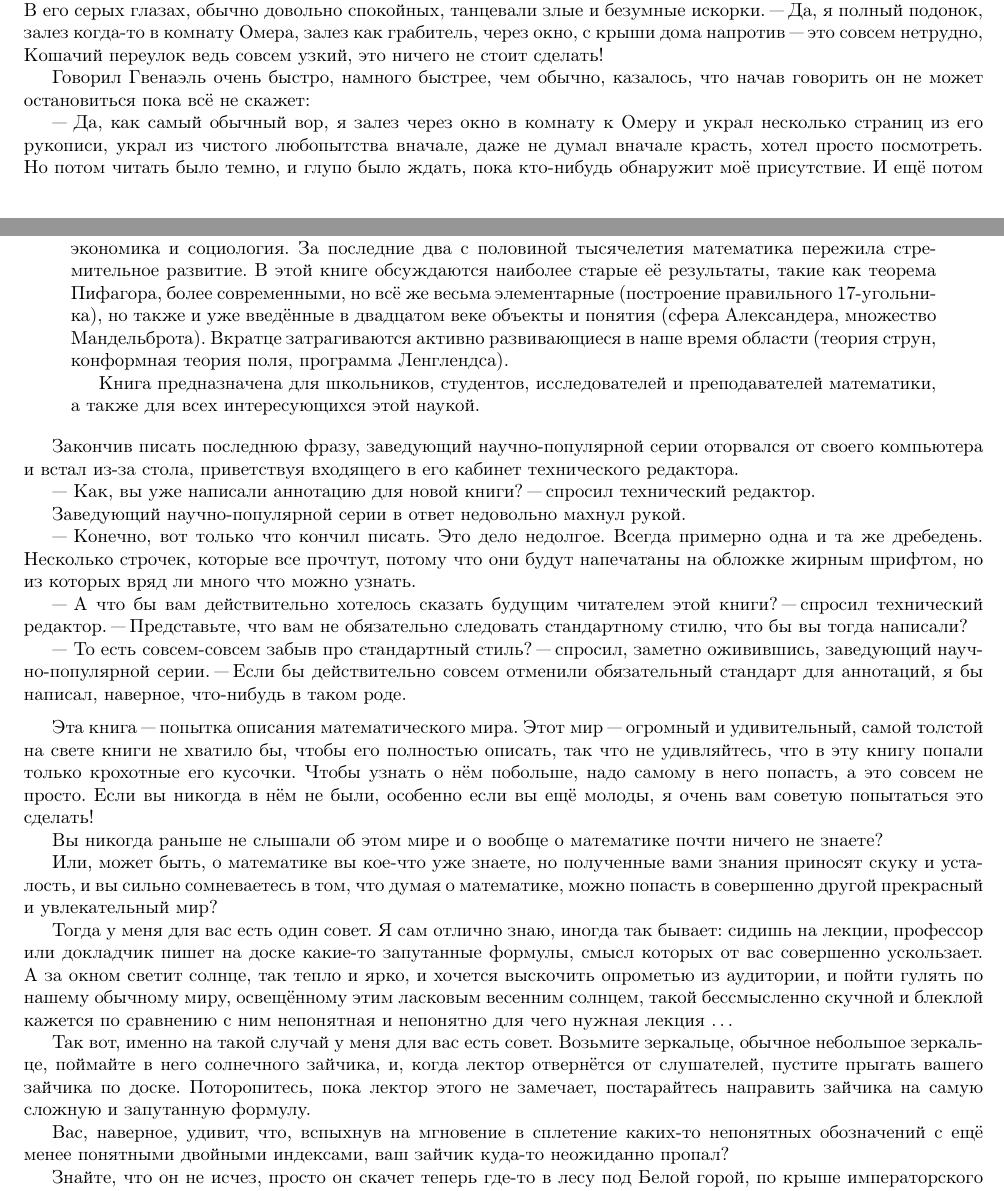
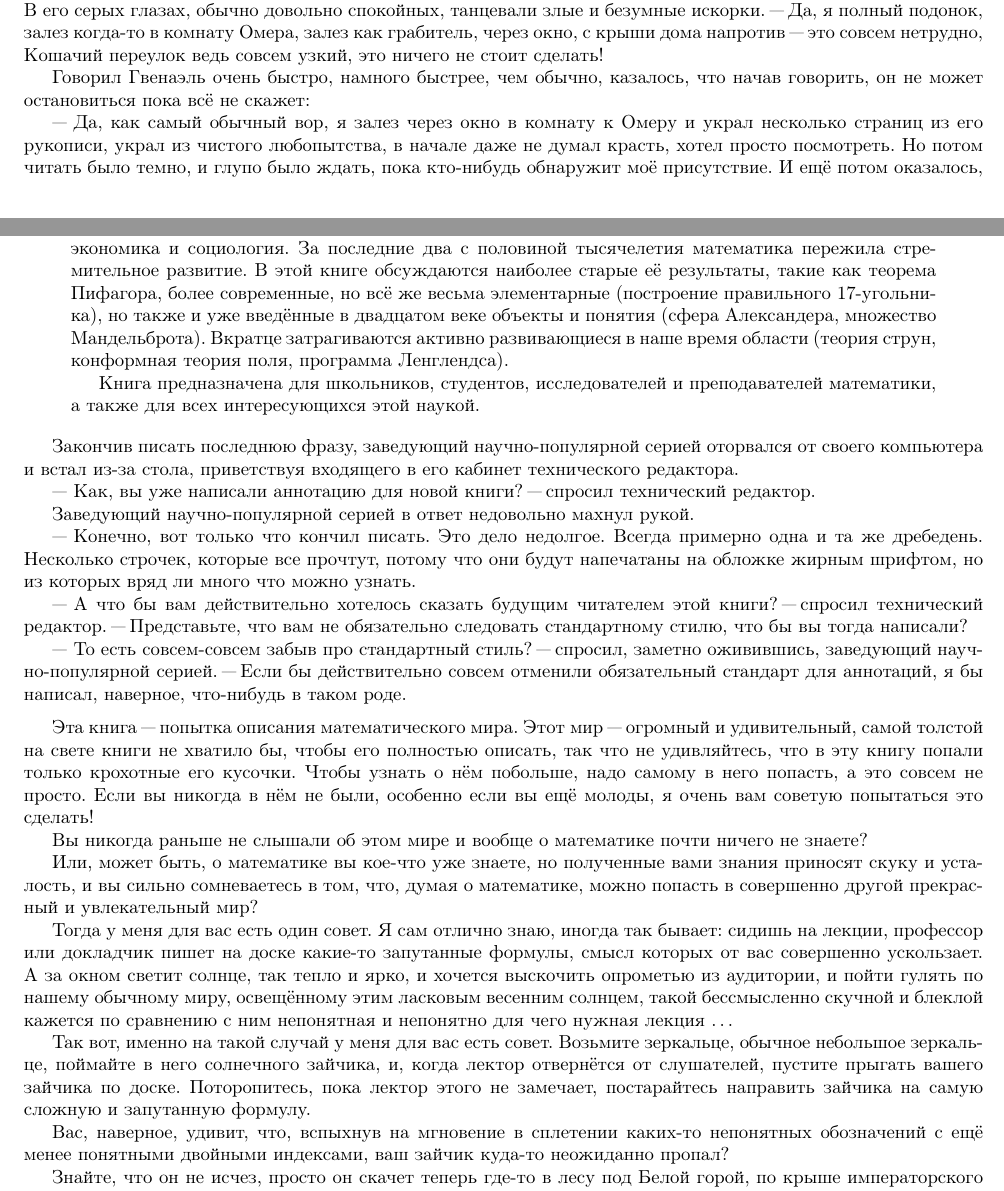
Before and after one commit to toledo/mualpha, a LaTeX document (mualpha.tex, which reads 2-3.tex, editorial.tex): two parts of pages 32 and 49 of 49, joined at a grey line, cut so that both start at the same text. Compiled offline with pdfLaTeX.

Commit message:
Proofread #1

```diff
--- a/2-3.tex
+++ b/2-3.tex
@@ -244,11 +244,11 @@ E10 белая, и шашки по ней не ходят.
 ведь совсем узкий, это ничего не стоит сделать!
 
 Говорил Гвенаэль очень быстро, намного быстрее, чем обычно, казалось, что начав
-говорить он не может остановиться пока всё не скажет:
+говорить, он не может остановиться пока всё не скажет:
 
 "--* Да, как самый обычный вор, я залез через окно в комнату к Омеру и украл
-несколько страниц из его рукописи, украл из чистого любопытства вначале, даже не
-думал вначале красть, хотел просто посмотреть.
+несколько страниц из его рукописи, украл из чистого любопытства, в начале даже не
+думал красть, хотел просто посмотреть.
 Но потом читать было темно, и глупо было ждать, пока кто"=нибудь обнаружит
 моё присутствие.
 И ещё потом оказалось, что на этих страницах письмо, возможно весь роман был из
--- a/editorial.tex
+++ b/editorial.tex
@@ -8,7 +8,7 @@
 За последние два с половиной тысячелетия математика пережила стремительное
 развитие.
 В этой книге обсуждаются наиболее старые её результаты, такие как теорема
-Пифагора, более современными, но всё же весьма элементарные (построение
+Пифагора, более современные, но всё же весьма элементарные (построение
 правильного 17"=угольника), но также и уже введённые в двадцатом веке объекты и
 понятия (сфера Александера, множество Мандельброта).
 Вкратце затрагиваются активно развивающиеся в наше время области (теория струн,
@@ -18,14 +18,14 @@
 математики, а также для всех интересующихся этой наукой.
 \end{quotation}
 
-Закончив писать последнюю фразу, заведующий научно"=популярной серии оторвался
+Закончив писать последнюю фразу, заведующий научно"=популярной серией оторвался
 от своего компьютера и встал из-за стола, приветствуя входящего в его кабинет
 технического редактора.
 
 "--* Как, вы уже написали аннотацию для новой книги? "--- спросил технический
 редактор.
 
-Заведующий научно"=популярной серии в ответ недовольно махнул рукой.
+Заведующий научно"=популярной серией в ответ недовольно махнул рукой.
 
 "--* Конечно, вот только что кончил писать.
 Это дело недолгое.
@@ -39,7 +39,7 @@
 тогда написали?
 
 "--* То есть совсем"=совсем забыв про стандартный стиль? "--- спросил, заметно
-оживившись, заведующий научно"=популярной серии.
+оживившись, заведующий научно"=популярной серией.
 "--- Если бы действительно совсем отменили обязательный стандарт для аннотаций,
 я бы написал, наверное, что-нибудь в таком роде.
 
@@ -52,11 +52,11 @@
 Если вы никогда в нём не были, особенно если вы ещё молоды, я очень вам советую
 попытаться это сделать!
 
-Вы никогда раньше не слышали об этом мире и о вообще о математике почти ничего
+Вы никогда раньше не слышали об этом мире и вообще о математике почти ничего
 не знаете?
 
 Или, может быть, о математике вы кое-что уже знаете, но полученные вами знания
-приносят скуку и усталость, и вы сильно сомневаетесь в том, что думая о
+приносят скуку и усталость, и вы сильно сомневаетесь в том, что, думая о
 математике, можно попасть в совершенно другой прекрасный и увлекательный мир?
 
 Тогда у меня для вас есть один совет.
@@ -75,7 +75,7 @@
 Поторопитесь, пока лектор этого не замечает, постарайтесь направить зайчика на
 самую сложную и запутанную формулу.
 
-Вас, наверное, удивит, что, вспыхнув на мгновение в сплетение каких-то
+Вас, наверное, удивит, что, вспыхнув на мгновение в сплетении каких-то
 непонятных обозначений с ещё менее понятными двойными индексами, ваш зайчик
 куда-то неожиданно пропал?
 
```
Also changed, not shown: 1-2.tex (+3 -3 lines), 2-4.tex (+1 -1 lines), epilogue.tex (+1 -1 lines), mualpha.pdf, 2-3.tex (20 more changed lines).
